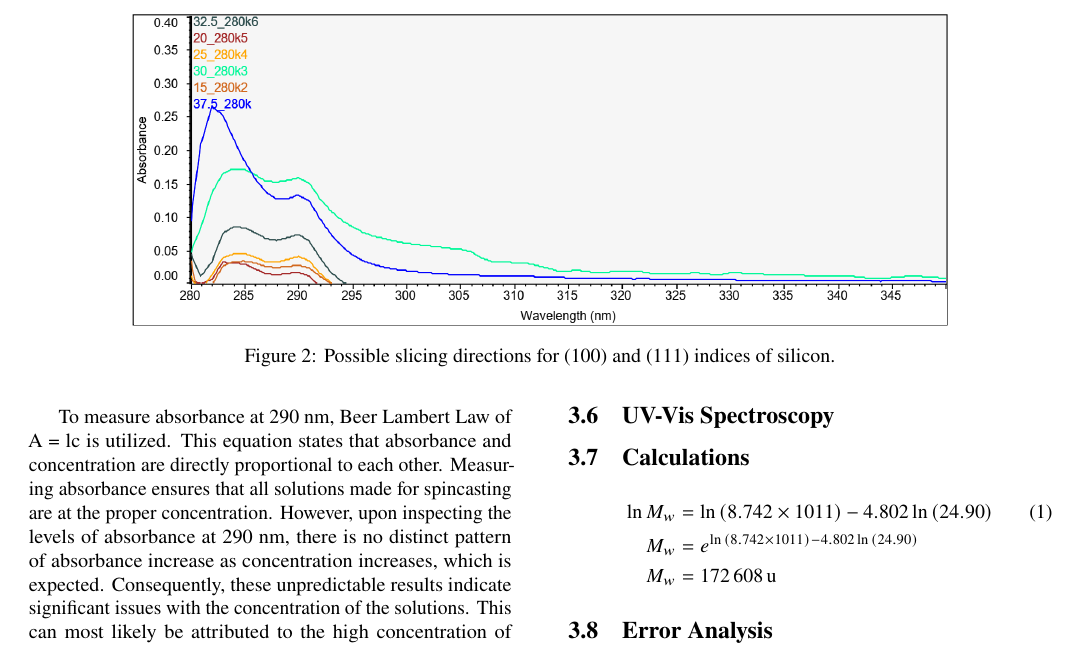
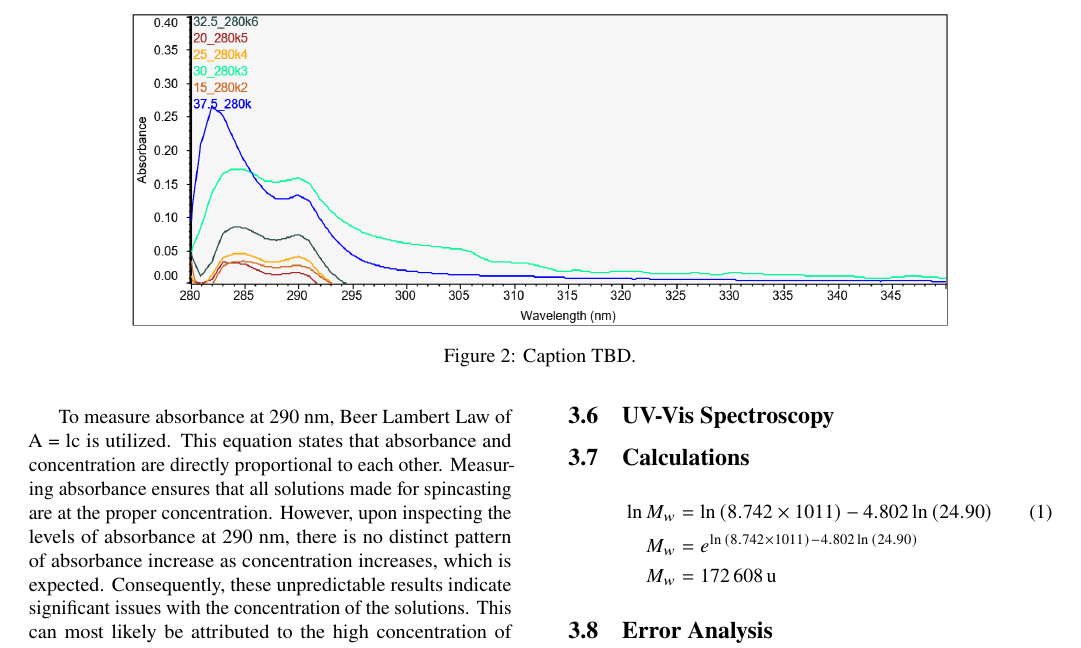
Before and after one commit to jeggao/Garcia-2023-Spin-Casting-Report-Group-2, a LaTeX paper (main.tex): part of page 4 of 5, cut at the place of the change. Compiled offline with pdfLaTeX.

Commit message:
Revise caption

```diff
--- a/main.tex
+++ b/main.tex
@@ -188,7 +188,7 @@
                 \begin{Figure}
                     \centering
                     \includegraphics[width=0.8\columnwidth]{img/uvvis.png}
-                    \captionof{figure}{Possible slicing directions for (100) and (111) indices of silicon.}
+                    \captionof{figure}{Caption TBD.}
                     \label{fig:uv-vis}
                 \end{Figure}
 
```
